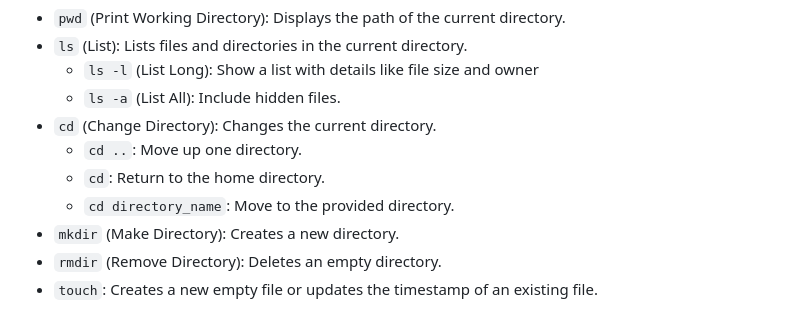
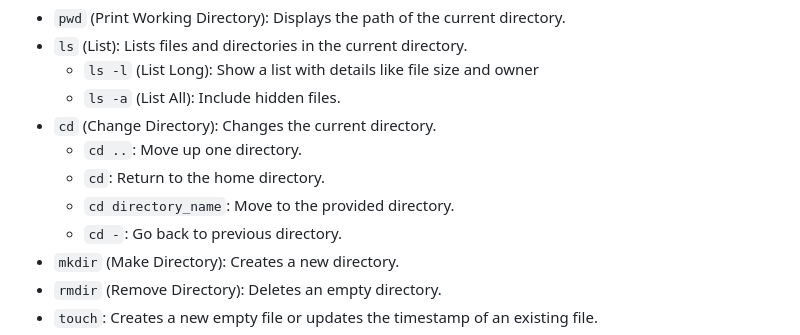
Before and after one commit to cartercompbio/PSTP_bootcamp_2026, a Markdown page: Modules/Day_1/Day1_Part2_Command_Line_Basics.md, the part around the change. Drawn GitHub-style.

```diff
--- a/Modules/Day_1/Day1_Part2_Command_Line_Basics.md
+++ b/Modules/Day_1/Day1_Part2_Command_Line_Basics.md
@@ -25,6 +25,7 @@ Navigating the filesystem in Bash is a fundamental skill. Here are some essentia
 	- `cd ..`: Move up one directory.
 	- `cd`: Return to the home directory.
 	- `cd directory_name`: Move to the provided directory.
+ 	- `cd -`: Go back to previous directory.
 - `mkdir` (Make Directory): Creates a new directory.
 - `rmdir` (Remove Directory): Deletes an empty directory.
 - `touch`: Creates a new empty file or updates the timestamp of an existing file.
```
